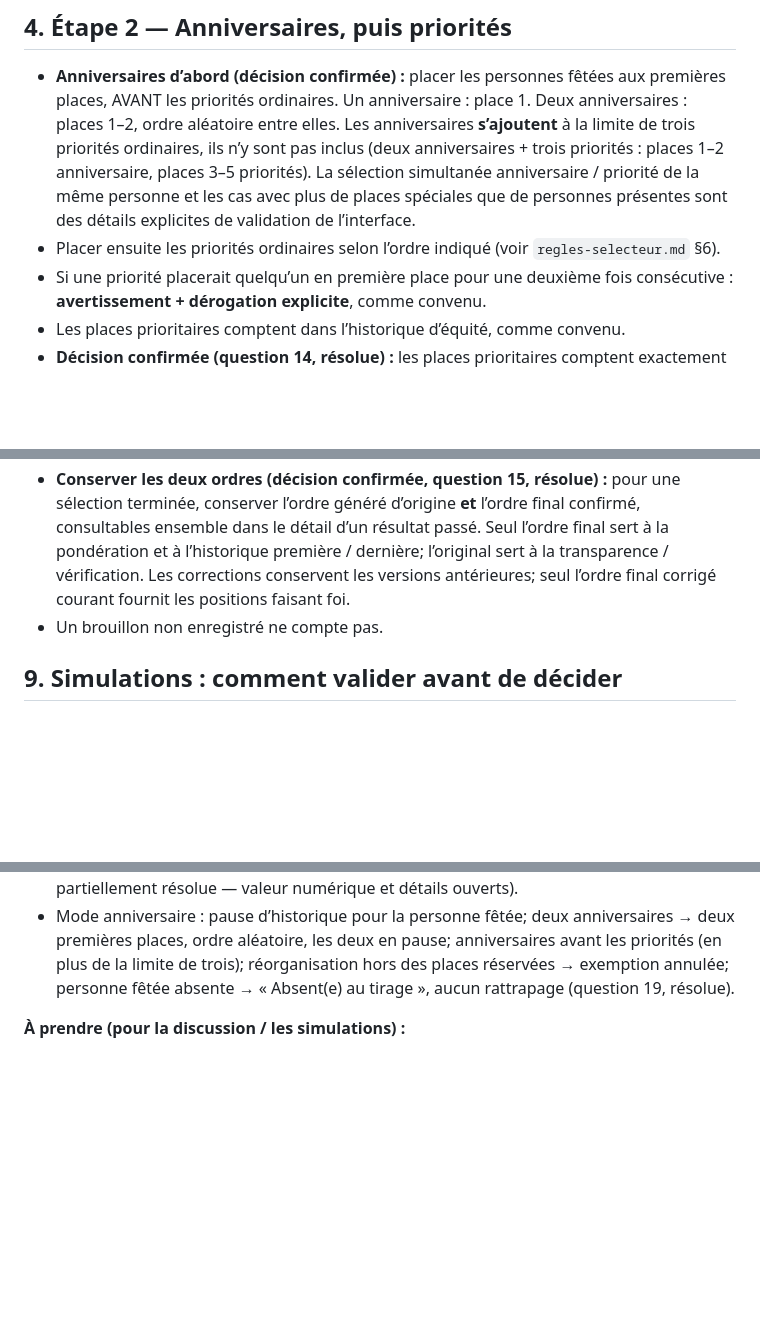
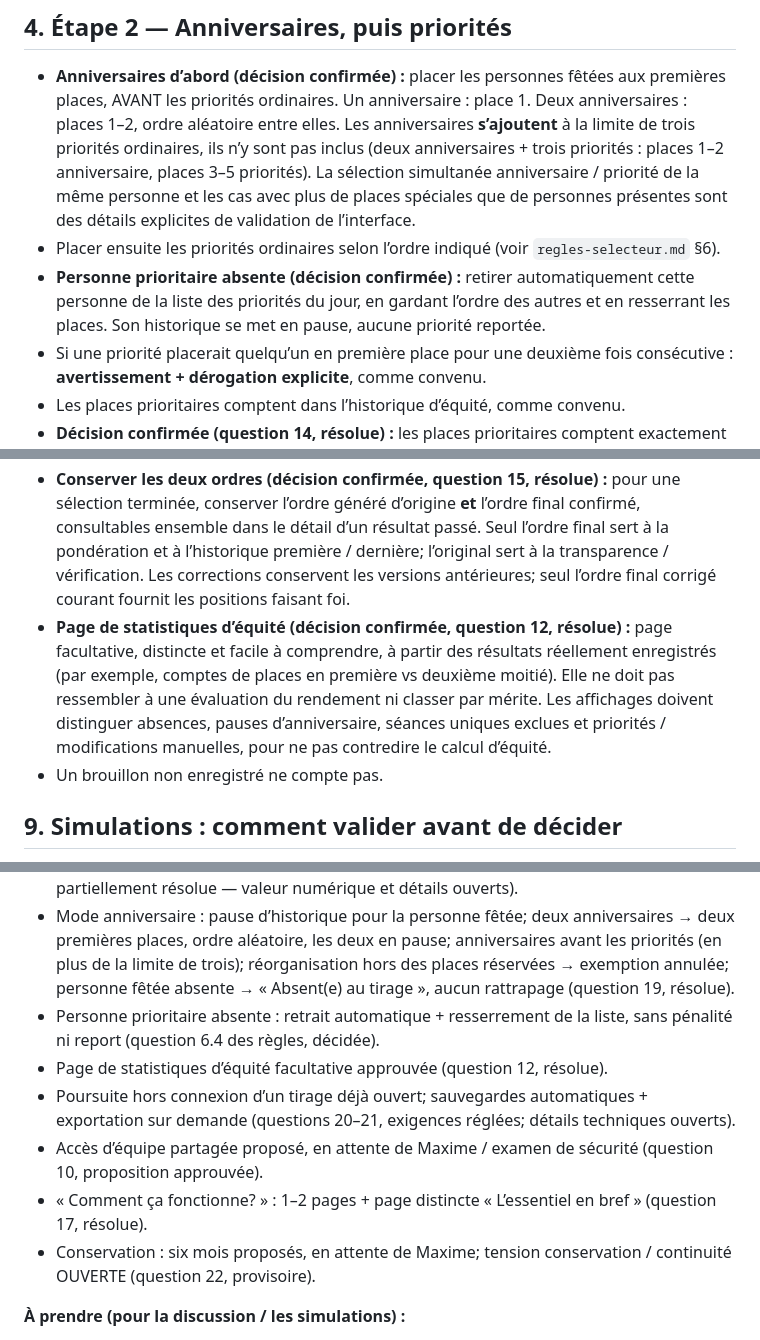
Before and after one commit to cyan-fox-avery/les-mains-vertes-outils, a Markdown page: docs/proposition-algorithme-equite.md, 3 parts joined by grey strips. Rendered like a GitHub page; blank space fills up the shorter version.

Commit message:
PR #2 : algorithme — 3e vague (priorité absente, statistiques, §10 à jour)

```diff
--- a/docs/proposition-algorithme-equite.md
+++ b/docs/proposition-algorithme-equite.md
@@ -49,6 +49,7 @@ En six étapes, pour chaque tirage :
 
 - **Anniversaires d’abord (décision confirmée) :** placer les personnes fêtées aux premières places, AVANT les priorités ordinaires. Un anniversaire : place 1. Deux anniversaires : places 1–2, ordre aléatoire entre elles. Les anniversaires **s’ajoutent** à la limite de trois priorités ordinaires, ils n’y sont pas inclus (deux anniversaires + trois priorités : places 1–2 anniversaire, places 3–5 priorités). La sélection simultanée anniversaire / priorité de la même personne et les cas avec plus de places spéciales que de personnes présentes sont des détails explicites de validation de l’interface.
 - Placer ensuite les priorités ordinaires selon l’ordre indiqué (voir `regles-selecteur.md` §6).
+- **Personne prioritaire absente (décision confirmée) :** retirer automatiquement cette personne de la liste des priorités du jour, en gardant l’ordre des autres et en resserrant les places. Son historique se met en pause, aucune priorité reportée.
 - Si une priorité placerait quelqu’un en première place pour une deuxième fois consécutive : **avertissement + dérogation explicite**, comme convenu.
 - Les places prioritaires comptent dans l’historique d’équité, comme convenu.
 - **Décision confirmée (question 14, résolue) :** les places prioritaires comptent exactement comme les autres (« tout compte pareil »). Aucune catégorie d’accommodement, aucun champ de raison médicale, aucune exclusion spéciale. Cette proposition applique ce traitement.
@@ -200,6 +201,7 @@ Si l’équipe **modifie manuellement** l’ordre (brouillon) de façon à crée
 - **Seul le résultat final enregistré** nourrit l’historique d’équité des tirages suivants.
 - **Re-tirage (décision confirmée, question 6, résolue) :** recommencer un tirage provisoire exige une confirmation explicite avant la révélation; après la révélation, l’équipe fait des corrections manuelles explicites; les ordres écartés ne comptent jamais pour l’équité. Seul le détail d’un journal d’audit minimal des tentatives annulées reste ouvert.
 - **Conserver les deux ordres (décision confirmée, question 15, résolue) :** pour une sélection terminée, conserver l’ordre généré d’origine **et** l’ordre final confirmé, consultables ensemble dans le détail d’un résultat passé. Seul l’ordre final sert à la pondération et à l’historique première / dernière; l’original sert à la transparence / vérification. Les corrections conservent les versions antérieures; seul l’ordre final corrigé courant fournit les positions faisant foi.
+- **Page de statistiques d’équité (décision confirmée, question 12, résolue) :** page facultative, distincte et facile à comprendre, à partir des résultats réellement enregistrés (par exemple, comptes de places en première vs deuxième moitié). Elle ne doit pas ressembler à une évaluation du rendement ni classer par mérite. Les affichages doivent distinguer absences, pauses d’anniversaire, séances uniques exclues et priorités / modifications manuelles, pour ne pas contredire le calcul d’équité.
 - Un brouillon non enregistré ne compte pas.
 
 ## 9. Simulations : comment valider avant de décider
@@ -249,6 +251,12 @@ Si l’équipe **modifie manuellement** l’ordre (brouillon) de façon à crée
 - Personne qui revient : historique conservé dans le même groupe; identifiant interne stable (question 16, résolue).
 - Coups de pouce : positifs seulement; un seul niveau fixe doux; plusieurs égaux possibles; tout membre autorisé, sans privilège supplémentaire; aucune confirmation pour appliquer; strictement le jour courant, sans option permanente (question 18, partiellement résolue — valeur numérique et détails ouverts).
 - Mode anniversaire : pause d’historique pour la personne fêtée; deux anniversaires → deux premières places, ordre aléatoire, les deux en pause; anniversaires avant les priorités (en plus de la limite de trois); réorganisation hors des places réservées → exemption annulée; personne fêtée absente → « Absent(e) au tirage », aucun rattrapage (question 19, résolue).
+- Personne prioritaire absente : retrait automatique + resserrement de la liste, sans pénalité ni report (question 6.4 des règles, décidée).
+- Page de statistiques d’équité facultative approuvée (question 12, résolue).
+- Poursuite hors connexion d’un tirage déjà ouvert; sauvegardes automatiques + exportation sur demande (questions 20–21, exigences réglées; détails techniques ouverts).
+- Accès d’équipe partagée proposé, en attente de Maxime / examen de sécurité (question 10, proposition approuvée).
+- « Comment ça fonctionne? » : 1–2 pages + page distincte « L’essentiel en bref » (question 17, résolue).
+- Conservation : six mois proposés, en attente de Maxime; tension conservation / continuité OUVERTE (question 22, provisoire).
 
 **À prendre (pour la discussion / les simulations) :**
 
```
Also changed, not shown: other parts of docs/proposition-algorithme-equite.md (+1 -0 lines).
